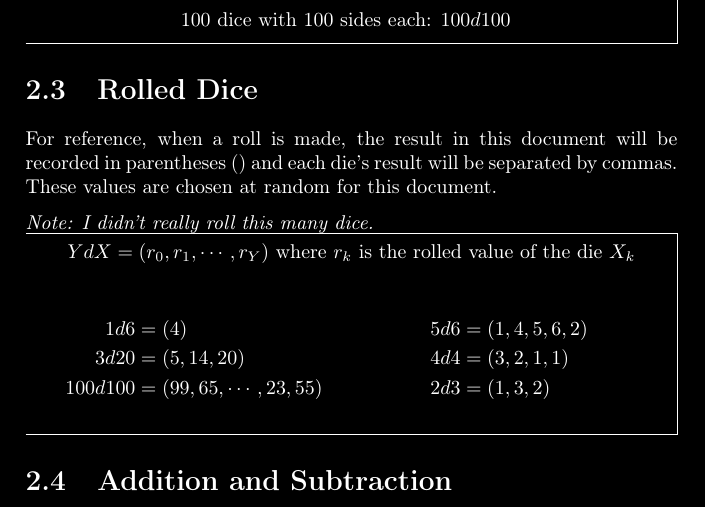
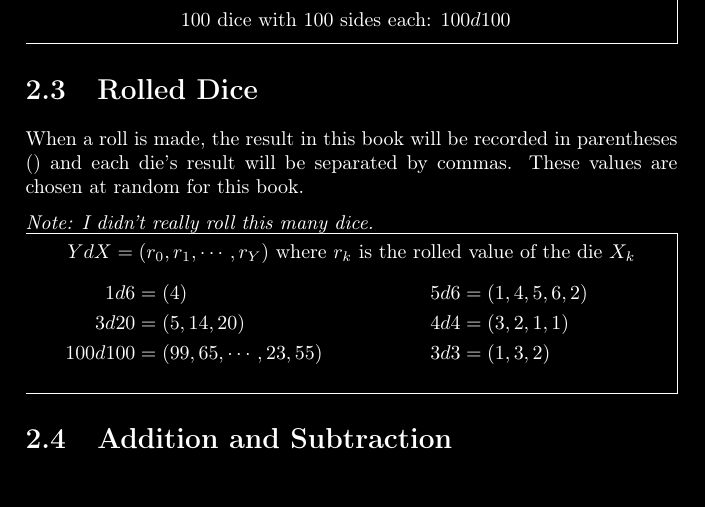
Before and after one commit to Arrata-TTRPG/Arrata-TTRPG, a LaTeX thesis (draft/Arrata-Guide/LaTeX Implementation/main.tex, which reads draft/Arrata-Guide/LaTeX Implementation/sections/II - Dice.tex): part of page 12 of 42, cut so that both start at the same text. Compiled offline with pdfLaTeX.

Commit message:
Mutlicols fix

```diff
--- a/draft/Arrata-Guide/LaTeX Implementation/sections/II - Dice.tex
+++ b/draft/Arrata-Guide/LaTeX Implementation/sections/II - Dice.tex
@@ -31,14 +31,13 @@
 
     \section{Rolled Dice}
 
-    For reference, when a roll is made, the result in this document will be recorded in parentheses () and each die's result will be separated by commas. These values are chosen at random for this document.
+    When a roll is made, the result in this book will be recorded in parentheses () and each die's result will be separated by commas. These values are chosen at random for this book.
 
     \emph{Note: I didn't really roll this many dice.}
     \begin{mdframed}[style=Arrata]
         \begin{center}
             $YdX = (r_{0},r_{1},\cdots,r_{Y})$ where $r_{k}$ is the rolled value of the die $X_{k}$
         \end{center}
-        \noindent
         \begin{multicols}{2}
             \noindent
             \begin{align*}
@@ -50,7 +49,7 @@
             \begin{align*}
                 5d6 & = (1, 4, 5, 6, 2)                 \\
                 4d4 & = (3, 2, 1, 1)                    \\
-                2d3 & = (1, 3, 2)
+                3d3 & = (1, 3, 2)
             \end{align*}
         \end{multicols}
     \end{mdframed}
```
Also changed, not shown: draft/Arrata-Guide/LaTeX Implementation/main.tex (+5 -2 lines), draft/Arrata-Guide/LaTeX Implementation/main.pdf, draft/Arrata-Guide/LaTeX Implementation/sections/II - Dice.tex (2 more changed lines).
